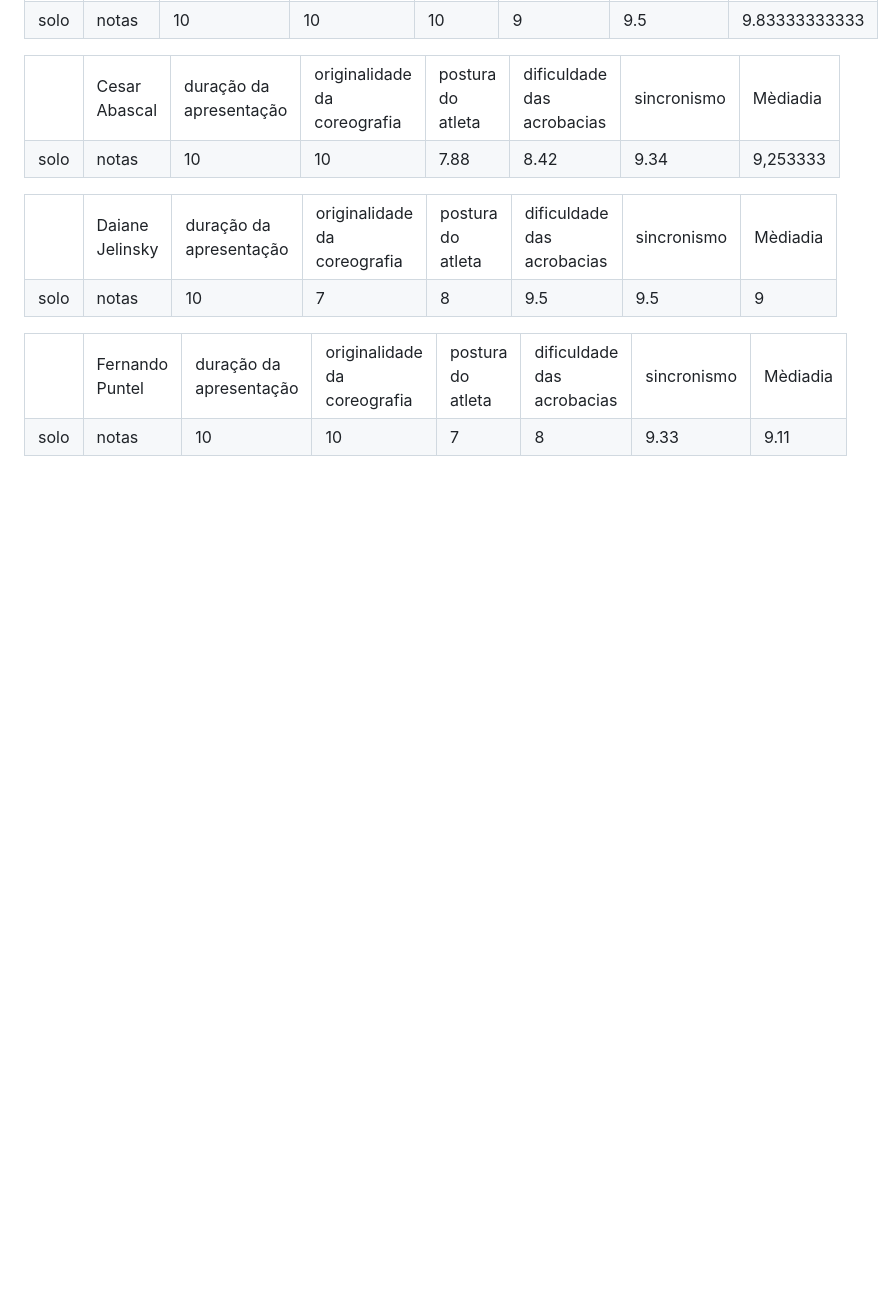
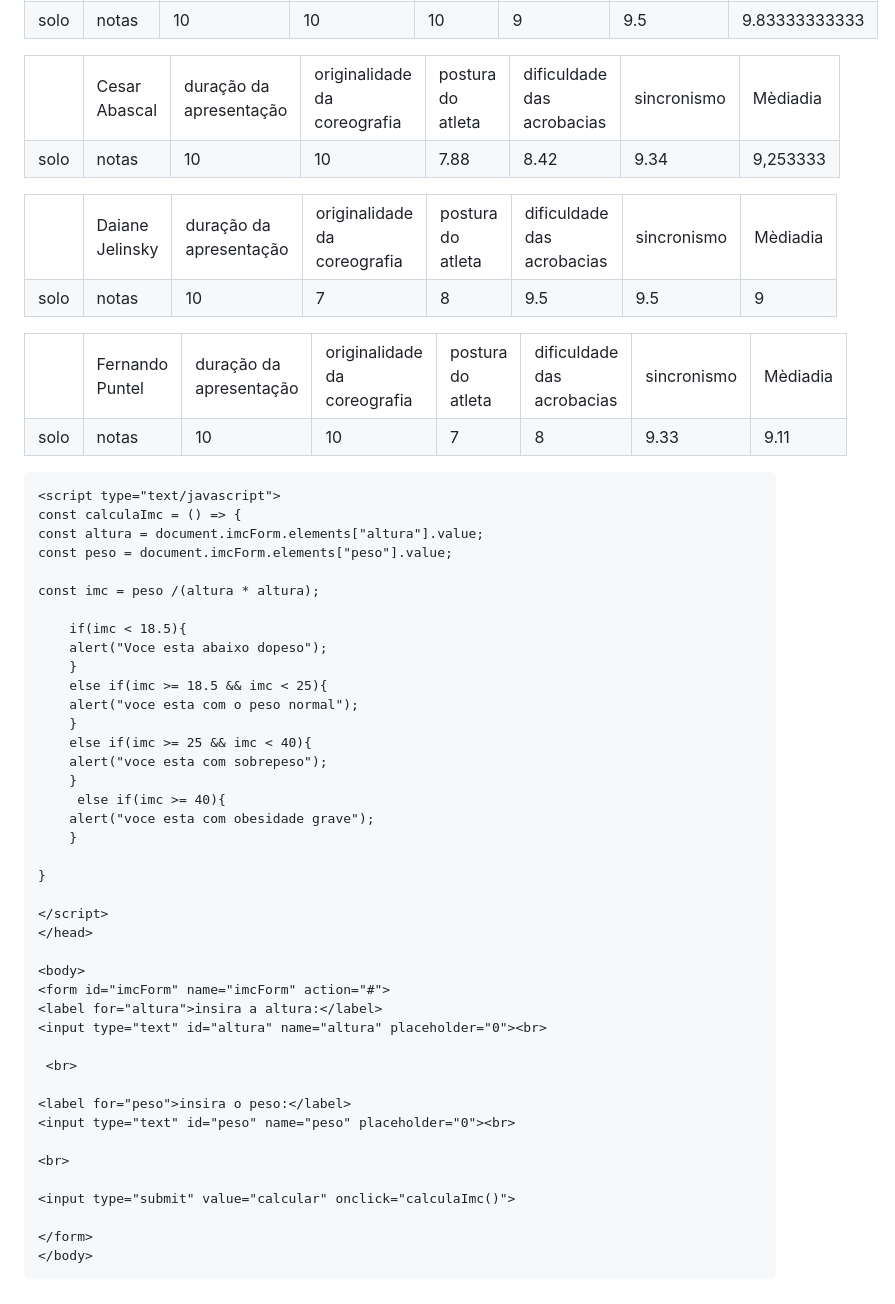
Before and after one commit to Claudio-CIS/notas-atletas, a Markdown page: README.md, the part around one of its changes. GitHub-like rendering; blank space fills up the shorter version.

Commit message:
modificado

```diff
--- a/README.md
+++ b/README.md
@@ -153,3 +153,59 @@ Os outros são atletismo, esgrima e natação.
       <td>9.11</td>
   </tr>
 </table>
+</br>
+
+
+<!DOCTYPE html>
+
+<html>
+<head>
+<body>
+    <h1>
+       ## Calculadora IMC
+    </h1>
+
+    <script type="text/javascript">
+    const calculaImc = () => {
+    const altura = document.imcForm.elements["altura"].value;
+    const peso = document.imcForm.elements["peso"].value;
+
+    const imc = peso /(altura * altura);
+
+        if(imc < 18.5){
+        alert("Voce esta abaixo dopeso");
+        }
+        else if(imc >= 18.5 && imc < 25){
+        alert("voce esta com o peso normal");
+        }
+        else if(imc >= 25 && imc < 40){
+        alert("voce esta com sobrepeso");
+        }
+         else if(imc >= 40){
+        alert("voce esta com obesidade grave");
+        }
+
+    }
+
+    </script>
+    </head>
+
+    <body>
+    <form id="imcForm" name="imcForm" action="#">
+    <label for="altura">insira a altura:</label>
+    <input type="text" id="altura" name="altura" placeholder="0"><br>
+
+     <br>
+
+    <label for="peso">insira o peso:</label>
+    <input type="text" id="peso" name="peso" placeholder="0"><br>
+
+    <br>
+
+    <input type="submit" value="calcular" onclick="calculaImc()">
+
+    </form>
+    </body>
+</html>
+<br>
+
```
Also changed, not shown: other parts of README.md (+20 -0 lines).
